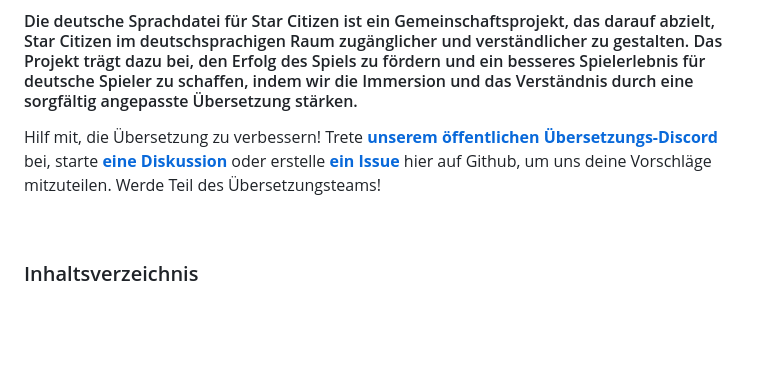
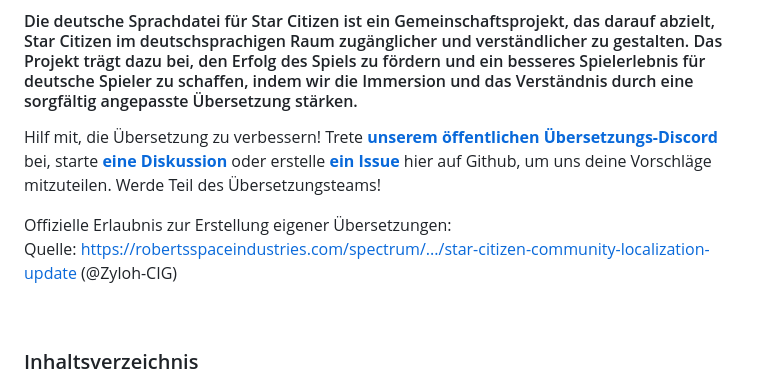
Before and after one commit to rjcncpt/StarCitizen-Deutsch-INI, a Markdown page: README.md, the part around the change. Drawn GitHub-style; blank space fills up the shorter version.

Commit message:
Include official permission for creating translations
Added official permission information for translations.

```diff
--- a/README.md
+++ b/README.md
@@ -8,6 +8,9 @@
 #### Die deutsche Sprachdatei für Star Citizen ist ein Gemeinschaftsprojekt, das darauf abzielt, Star Citizen im deutschsprachigen Raum zugänglicher und verständlicher zu gestalten. Das Projekt trägt dazu bei, den Erfolg des Spiels zu fördern und ein besseres Spielerlebnis für deutsche Spieler zu schaffen, indem wir die Immersion und das Verständnis durch eine sorgfältig angepasste Übersetzung stärken.
 
 Hilf mit, die Übersetzung zu verbessern! Trete **[unserem öffentlichen Übersetzungs-Discord](https://discord.gg/5VZsTk3qjR)** bei, starte **[eine Diskussion](https://github.com/rjcncpt/StarCitizen-Deutsch-INI/discussions/categories/%C3%BCbersetzungsvorschl%C3%A4ge)** oder erstelle **[ein Issue](https://github.com/rjcncpt/StarCitizen-Deutsch-INI/issues/new?assignees=&labels=Fehler&projects=&template=bug_report.md&title=)** hier auf Github, um uns deine Vorschläge mitzuteilen. Werde Teil des Übersetzungsteams!
+
+Offizielle Erlaubnis zur Erstellung eigener Übersetzungen:<br/>
+Quelle: [https://robertsspaceindustries.com/spectrum/.../star-citizen-community-localization-update](https://robertsspaceindustries.com/spectrum/community/SC/forum/1/thread/star-citizen-community-localization-update/383653) (@Zyloh-CIG)
 
 <br/>
 
```
